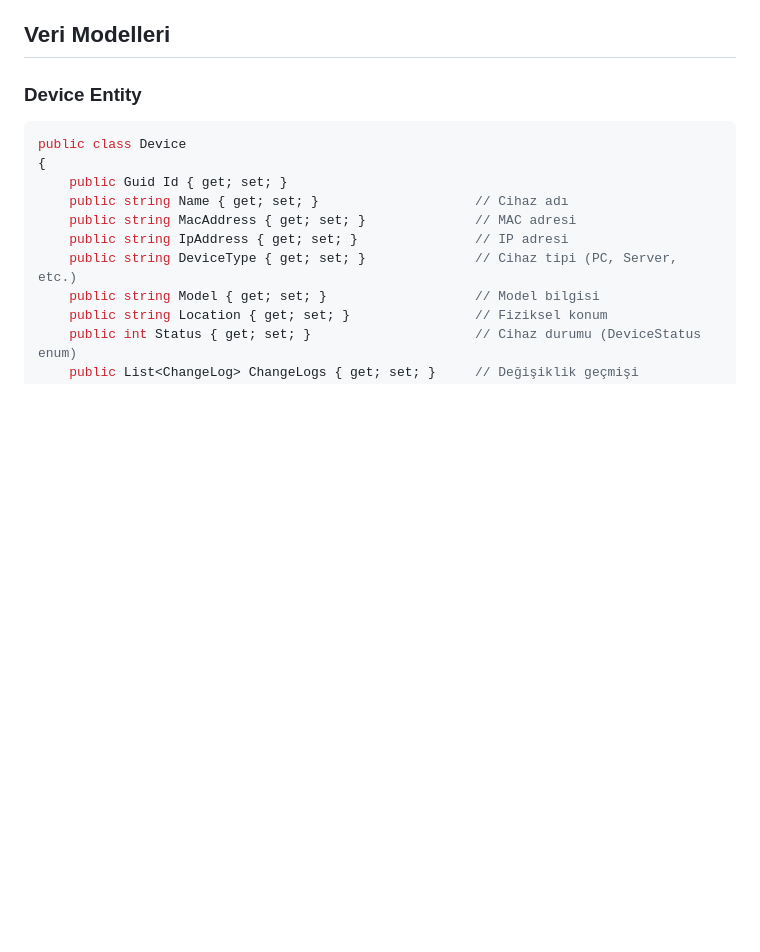
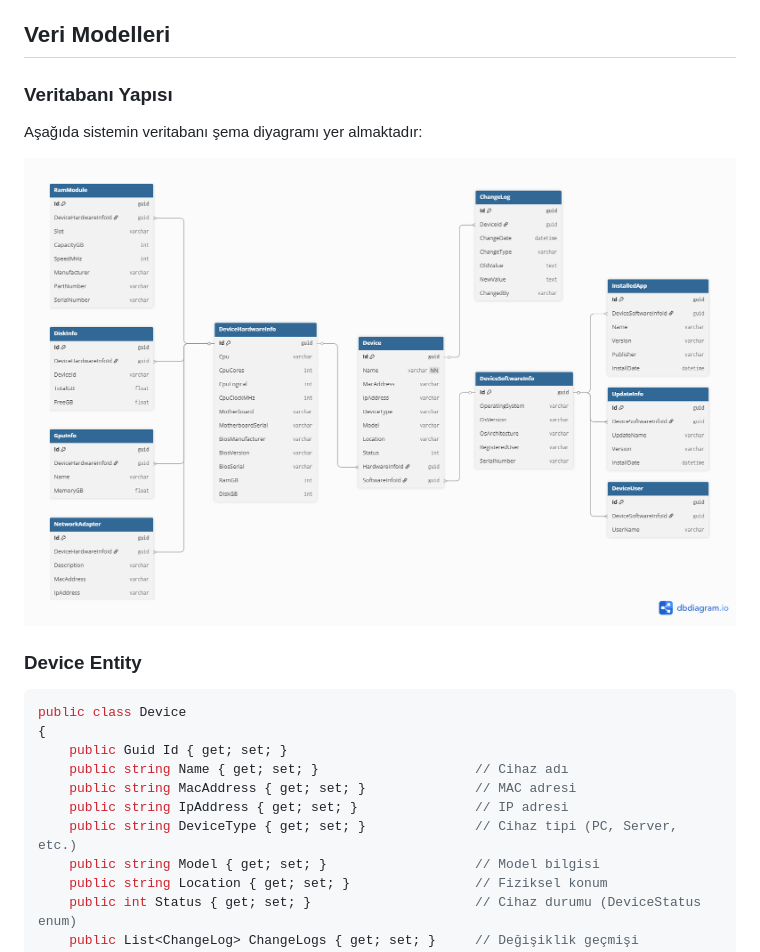
Before and after one commit to hizir-ceylan/InventoryManagementSystem, a Markdown page: docs/technical-documentation.md, the part around the change. GitHub-like rendering; blank space fills up the shorter version.

```diff
--- a/docs/technical-documentation.md
+++ b/docs/technical-documentation.md
@@ -124,6 +124,12 @@ Ortak kütüphane bileşenleri.
 - Common DTOs
 
 ## Veri Modelleri
+
+### Veritabanı Yapısı
+
+Aşağıda sistemin veritabanı şema diyagramı yer almaktadır:
+
+![Veritabanı Şeması](img//Database_Schema.png)
 
 ### Device Entity
 
```
